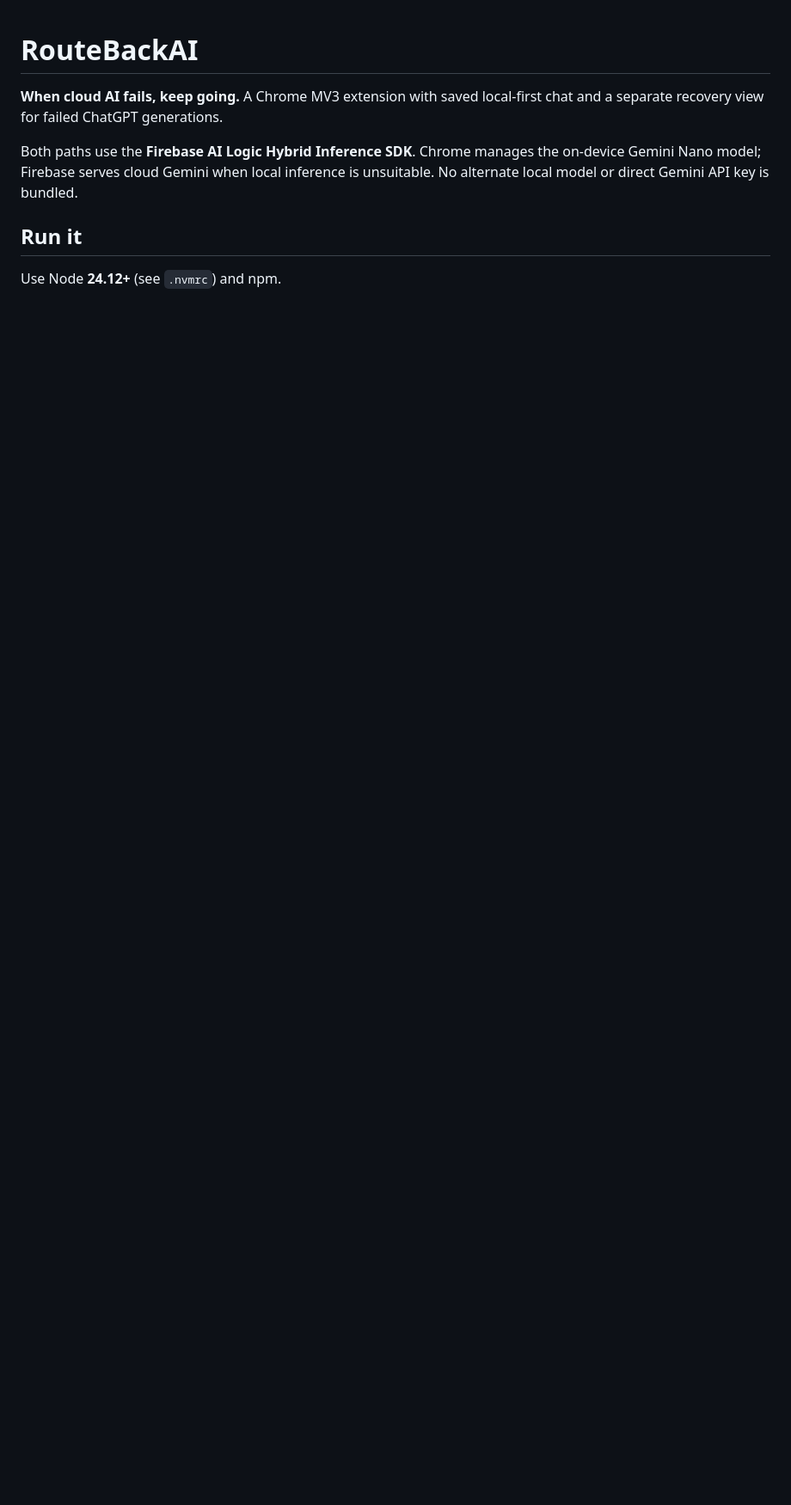
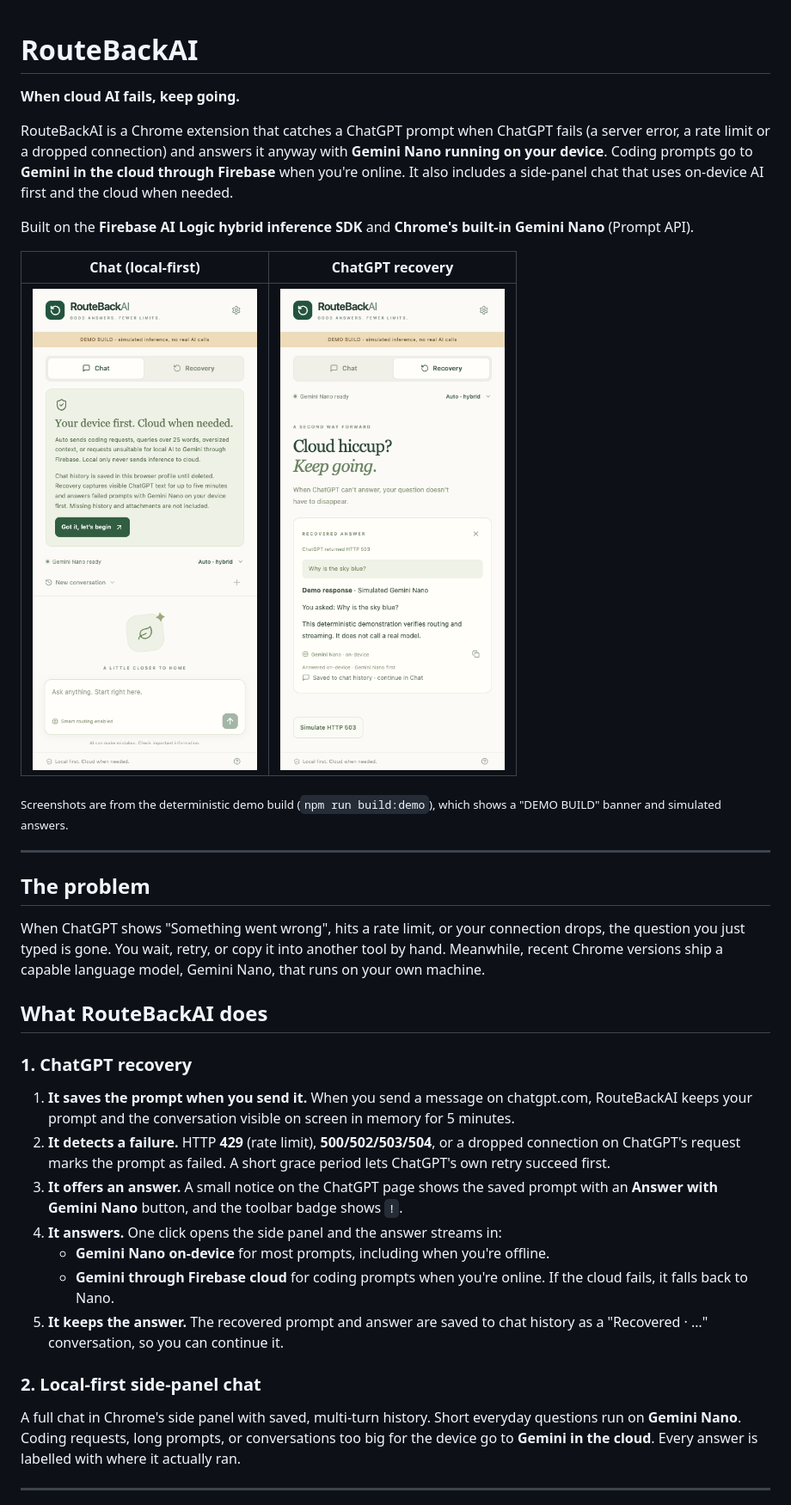
Before and after one commit to athrv03/routebackai, a Markdown page: README.md, the part around one of its changes. Shown at 86% size. GitHub-like rendering; pictures changed too: docs/screenshots/chat.png (added), docs/screenshots/recovery.png (added); blank space fills up the shorter version.

```diff
--- a/README.md
+++ b/README.md
@@ -1,9 +1,36 @@
 # RouteBackAI
 
-**When cloud AI fails, keep going.** A Chrome MV3 extension with saved local-first chat and a separate recovery view for failed ChatGPT generations.
+**When cloud AI fails, keep going.**
 
-Both paths use the **Firebase AI Logic Hybrid Inference SDK**. Chrome manages the on-device Gemini Nano model; Firebase serves cloud Gemini when local inference is unsuitable. No alternate local model or direct Gemini API key is bundled.
+RouteBackAI is a Chrome extension that catches a ChatGPT prompt when ChatGPT fails (a server error, a rate limit or a dropped connection) and answers it anyway with **Gemini Nano running on your device**. Coding prompts go to **Gemini in the cloud through Firebase** when you're online. It also includes a side-panel chat that uses on-device AI first and the cloud when needed.
 
-## Run it
+Built on the **Firebase AI Logic hybrid inference SDK** and **Chrome's built-in Gemini Nano** (Prompt API).
 
-Use Node **24.12+** (see `.nvmrc`) and npm.
+| Chat (local-first) | ChatGPT recovery |
+| :---: | :---: |
+| <img src="docs/screenshots/chat.png" width="320" alt="RouteBackAI chat view" /> | <img src="docs/screenshots/recovery.png" width="320" alt="RouteBackAI recovered answer" /> |
+
+<sub>Screenshots are from the deterministic demo build (`npm run build:demo`), which shows a "DEMO BUILD" banner and simulated answers.</sub>
+
+---
+
+## The problem
+
+When ChatGPT shows "Something went wrong", hits a rate limit, or your connection drops, the question you just typed is gone. You wait, retry, or copy it into another tool by hand. Meanwhile, recent Chrome versions ship a capable language model, Gemini Nano, that runs on your own machine.
+
+## What RouteBackAI does
+
+### 1. ChatGPT recovery
+1. **It saves the prompt when you send it.** When you send a message on chatgpt.com, RouteBackAI keeps your prompt and the conversation visible on screen in memory for 5 minutes.
+2. **It detects a failure.** HTTP **429** (rate limit), **500/502/503/504**, or a dropped connection on ChatGPT's request marks the prompt as failed. A short grace period lets ChatGPT's own retry succeed first.
+3. **It offers an answer.** A small notice on the ChatGPT page shows the saved prompt with an **Answer with Gemini Nano** button, and the toolbar badge shows `!`.
+4. **It answers.** One click opens the side panel and the answer streams in:
+   - **Gemini Nano on-device** for most prompts, including when you're offline.
+   - **Gemini through Firebase cloud** for coding prompts when you're online. If the cloud fails, it falls back to Nano.
+5. **It keeps the answer.** The recovered prompt and answer are saved to chat history as a "Recovered · …" conversation, so you can continue it.
+
+### 2. Local-first side-panel chat
+A full chat in Chrome's side panel with saved, multi-turn history. Short everyday questions run on **Gemini Nano**. Coding requests, long prompts, or conversations too big for the device go to **Gemini in the cloud**. Every answer is labelled with where it actually ran.
+
+---
+
```
Also changed, not shown: other parts of README.md (+167 -65 lines), 2 other files.
